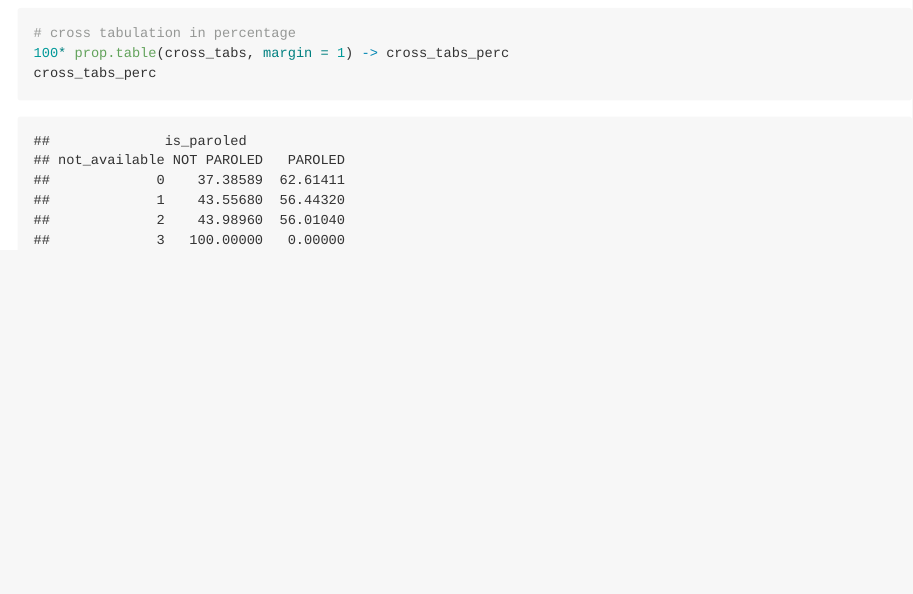
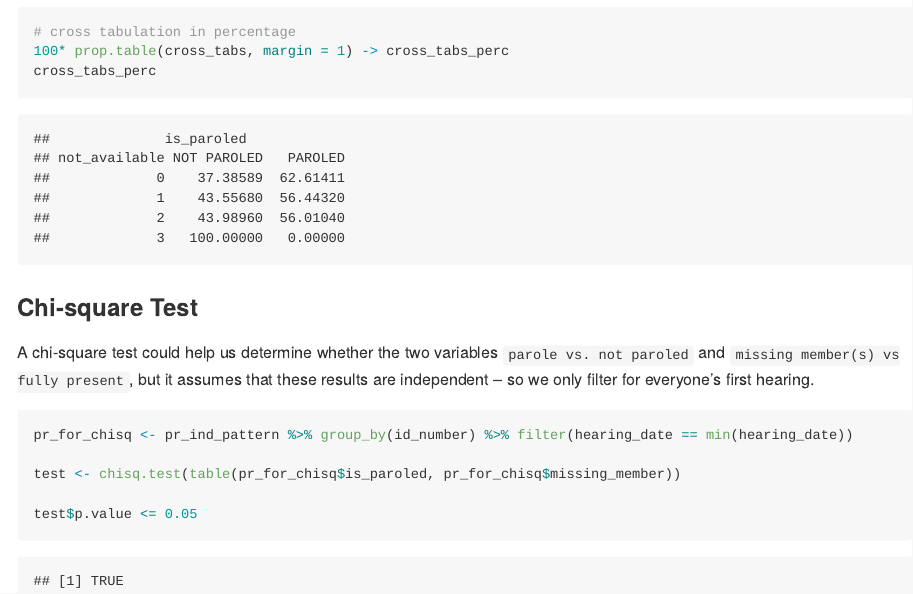
Before and after one commit to Yanqi-Xu/parole, an R Markdown document (parole/parole_data_diary_public.Rmd): the page in a window 1100 px wide, from 5190 px down before the commit and from 5370 px down after it, so that both start at the same text. The pictures show the output file parole/parole_data_diary_public.md that the author committed with the source, drawn offline in the style of GitHub; long lines of code are wrapped.

Commit message:
add chi-square test

````diff
--- a/parole/parole_data_diary_public.Rmd
+++ b/parole/parole_data_diary_public.Rmd
@@ -152,3 +154,15 @@ cross_tabs
 100* prop.table(cross_tabs, margin = 1) -> cross_tabs_perc
 cross_tabs_perc
 ```
+
+
+### Chi-square Test
+
+A chi-square test could help us determine whether the two variables `parole vs. not paroled` and `missing member(s) vs fully present`, but it assumes that these results are independent -- so we only filter for everyone's first hearing.
+```{r}
+pr_for_chisq <- pr_ind_pattern %>% group_by(id_number) %>% filter(hearing_date == min(hearing_date))
+
+test <- chisq.test(table(pr_for_chisq$is_paroled, pr_for_chisq$missing_member))
+
+test$p.value <= 0.05
+```
````
Also changed, not shown: parole/parole_data_diary_public.md, parole/parole_data_diary_public.Rmd (2 more changed lines).
